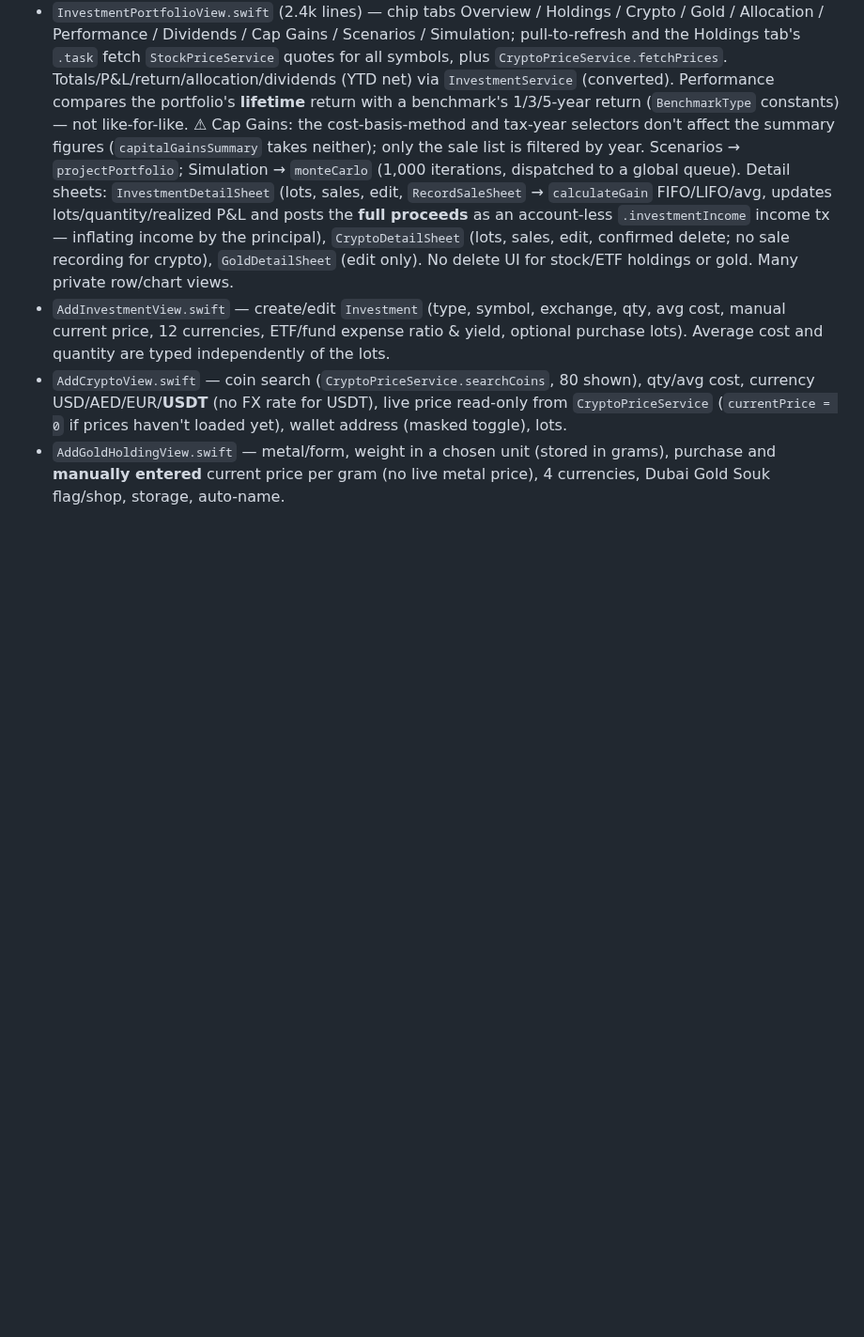
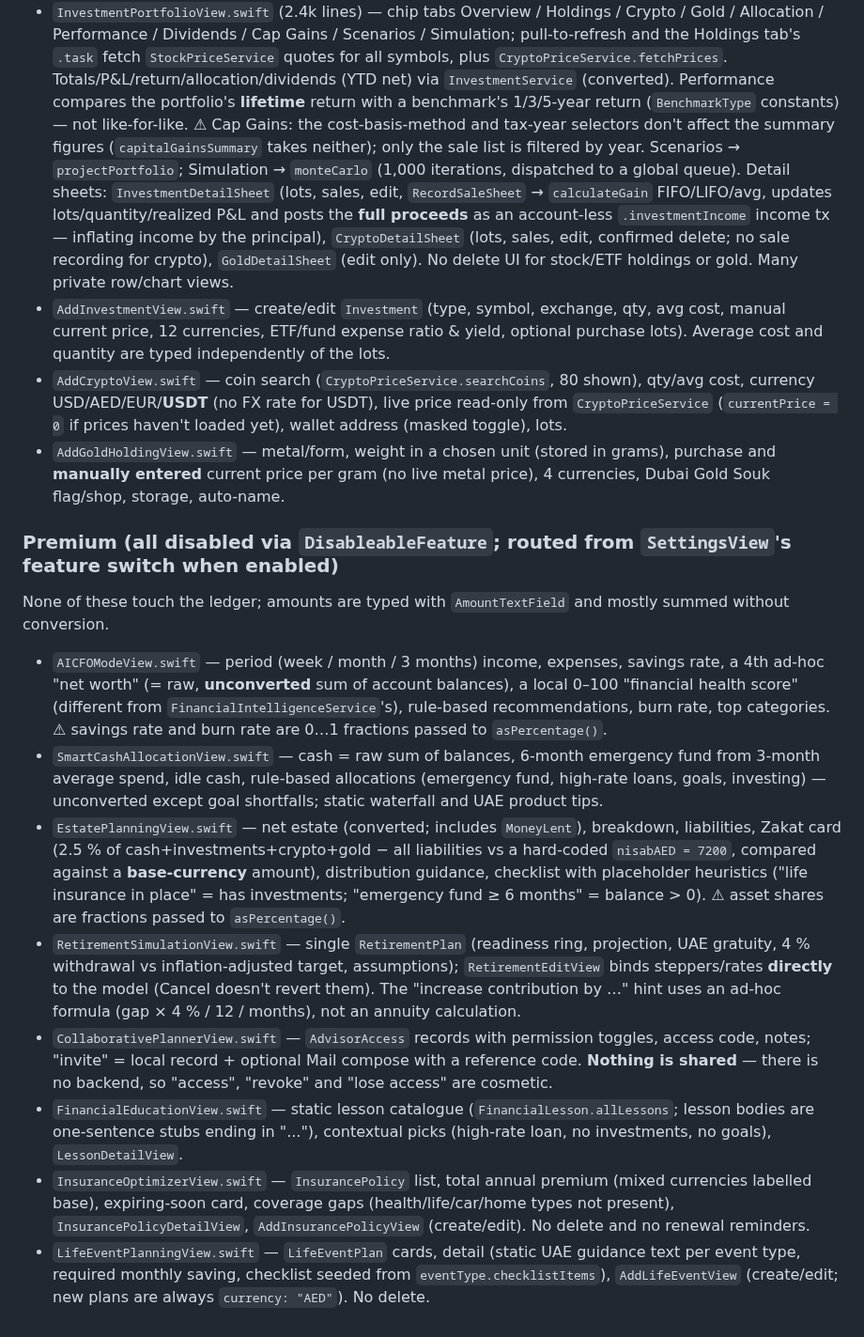
Before and after one commit to m0hd1121/Fintrack1, a Markdown page: docs/ai/code-map.md, the part around the change. Shown at 94% size. Drawn GitHub-style; blank space fills up the shorter version.

Commit message:
AI reference docs: code map for Premium features
Co-Authored-By: Claude Opus 5.5 <noreply@anthropic.com>
Claude-Session: https://claude.ai/code/session_0184drdhsbQaLBZdmiCL34Jj

```diff
--- a/docs/ai/code-map.md
+++ b/docs/ai/code-map.md
@@ -235,3 +235,14 @@ Common: Freelance/Rental/Dividend totals mostly unconverted; payment-recording s
 - `AddInvestmentView.swift` — create/edit `Investment` (type, symbol, exchange, qty, avg cost, manual current price, 12 currencies, ETF/fund expense ratio & yield, optional purchase lots). Average cost and quantity are typed independently of the lots.
 - `AddCryptoView.swift` — coin search (`CryptoPriceService.searchCoins`, 80 shown), qty/avg cost, currency USD/AED/EUR/**USDT** (no FX rate for USDT), live price read-only from `CryptoPriceService` (`currentPrice = 0` if prices haven't loaded yet), wallet address (masked toggle), lots.
 - `AddGoldHoldingView.swift` — metal/form, weight in a chosen unit (stored in grams), purchase and **manually entered** current price per gram (no live metal price), 4 currencies, Dubai Gold Souk flag/shop, storage, auto-name.
+
+### Premium (all **disabled** via `DisableableFeature`; routed from `SettingsView`'s feature switch when enabled)
+None of these touch the ledger; amounts are typed with `AmountTextField` and mostly summed without conversion.
+- `AICFOModeView.swift` — period (week / month / 3 months) income, expenses, savings rate, a 4th ad-hoc "net worth" (= raw, **unconverted** sum of account balances), a local 0–100 "financial health score" (different from `FinancialIntelligenceService`'s), rule-based recommendations, burn rate, top categories. ⚠ savings rate and burn rate are 0…1 fractions passed to `asPercentage()`.
+- `SmartCashAllocationView.swift` — cash = raw sum of balances, 6-month emergency fund from 3-month average spend, idle cash, rule-based allocations (emergency fund, high-rate loans, goals, investing) — unconverted except goal shortfalls; static waterfall and UAE product tips.
+- `EstatePlanningView.swift` — net estate (converted; includes `MoneyLent`), breakdown, liabilities, Zakat card (2.5 % of cash+investments+crypto+gold − all liabilities vs a hard-coded `nisabAED = 7200`, compared against a **base-currency** amount), distribution guidance, checklist with placeholder heuristics ("life insurance in place" = has investments; "emergency fund ≥ 6 months" = balance > 0). ⚠ asset shares are fractions passed to `asPercentage()`.
+- `RetirementSimulationView.swift` — single `RetirementPlan` (readiness ring, projection, UAE gratuity, 4 % withdrawal vs inflation-adjusted target, assumptions); `RetirementEditView` binds steppers/rates **directly** to the model (Cancel doesn't revert them). The "increase contribution by …" hint uses an ad-hoc formula (gap × 4 % / 12 / months), not an annuity calculation.
+- `CollaborativePlannerView.swift` — `AdvisorAccess` records with permission toggles, access code, notes; "invite" = local record + optional Mail compose with a reference code. **Nothing is shared** — there is no backend, so "access", "revoke" and "lose access" are cosmetic.
+- `FinancialEducationView.swift` — static lesson catalogue (`FinancialLesson.allLessons`; lesson bodies are one-sentence stubs ending in "..."), contextual picks (high-rate loan, no investments, no goals), `LessonDetailView`.
+- `InsuranceOptimizerView.swift` — `InsurancePolicy` list, total annual premium (mixed currencies labelled base), expiring-soon card, coverage gaps (health/life/car/home types not present), `InsurancePolicyDetailView`, `AddInsurancePolicyView` (create/edit). No delete and no renewal reminders.
+- `LifeEventPlanningView.swift` — `LifeEventPlan` cards, detail (static UAE guidance text per event type, required monthly saving, checklist seeded from `eventType.checklistItems`), `AddLifeEventView` (create/edit; new plans are always `currency: "AED"`). No delete.
```
Also changed, not shown: docs/ai/review-progress.md (+3 -3 lines).
